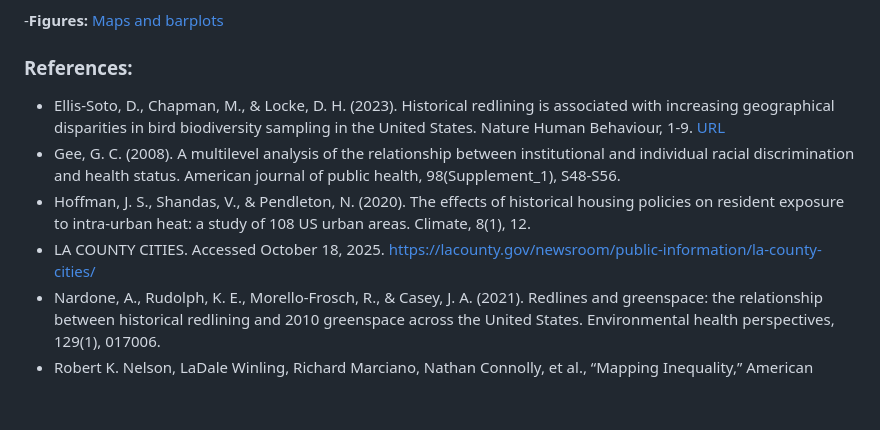
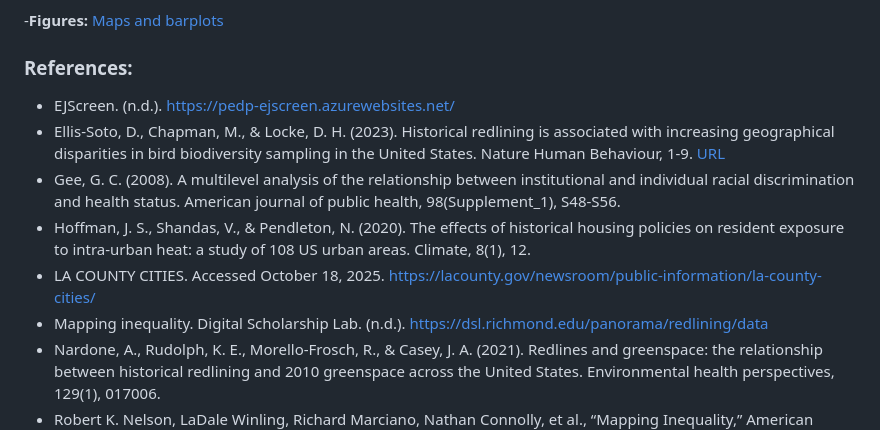
Before and after one commit to sofiiir/eds223-hw2, a Markdown page: README.md, the part around the change. Drawn GitHub-style; blank space fills up the shorter version.

Commit message:
Update README.md
Refrence Creation

```diff
--- a/README.md
+++ b/README.md
@@ -26,10 +26,12 @@ Redlining in New Deal America](https://dsl.richmond.edu/panorama/redlining/data)
 
 ### References:
 
+- EJScreen. (n.d.). https://pedp-ejscreen.azurewebsites.net/
 - Ellis-Soto, D., Chapman, M., & Locke, D. H. (2023). Historical redlining is associated with increasing geographical disparities in bird biodiversity sampling in the United States. Nature Human Behaviour, 1-9. [URL](https://ecoevorxiv.org/repository/view/3736/)
 - Gee, G. C. (2008). A multilevel analysis of the relationship between institutional and individual racial discrimination and health status. American journal of public health, 98(Supplement_1), S48-S56.
 - Hoffman, J. S., Shandas, V., & Pendleton, N. (2020). The effects of historical housing policies on resident exposure to intra-urban heat: a study of 108 US urban areas. Climate, 8(1), 12.
 - LA COUNTY CITIES. Accessed October 18, 2025. [https://lacounty.gov/newsroom/public-information/la-county-cities/](https://lacounty.gov/newsroom/public-information/la-county-cities/)
+- Mapping inequality. Digital Scholarship Lab. (n.d.). https://dsl.richmond.edu/panorama/redlining/data
 - Nardone, A., Rudolph, K. E., Morello-Frosch, R., & Casey, J. A. (2021). Redlines and greenspace: the relationship between historical redlining and 2010 greenspace across the United States. Environmental health perspectives, 129(1), 017006.
 - Robert K. Nelson, LaDale Winling, Richard Marciano, Nathan Connolly, et al., “Mapping Inequality,” American Panorama, ed. Robert K. Nelson and Edward L. Ayers, accessed October 17, 2023, https://dsl.richmond.edu/panorama/redlining/
 - United States Environmental Protection Agency. 2015. EJSCREEN. Retrieved: October 13, 2025, from  [www.epa.gov/ejscreen](www.epa.gov/ejscreen)
```
